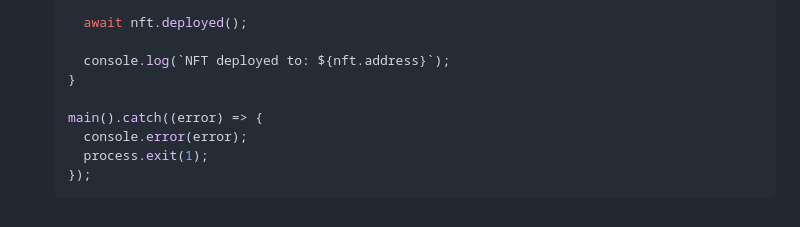
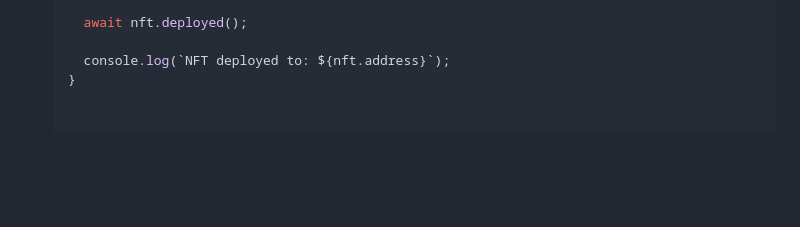
Before and after one commit to ernnies/AI-T, a Markdown page: README.md, the part around the change. Drawn GitHub-style; blank space fills up the shorter version.

Commit message:
instruction update

````diff
--- a/README.md
+++ b/README.md
@@ -121,9 +121,3 @@ Select "Create a basic sample project."
 
      console.log(`NFT deployed to: ${nft.address}`);
    }
-
-   main().catch((error) => {
-     console.error(error);
-     process.exit(1);
-   });
-   ```
````
